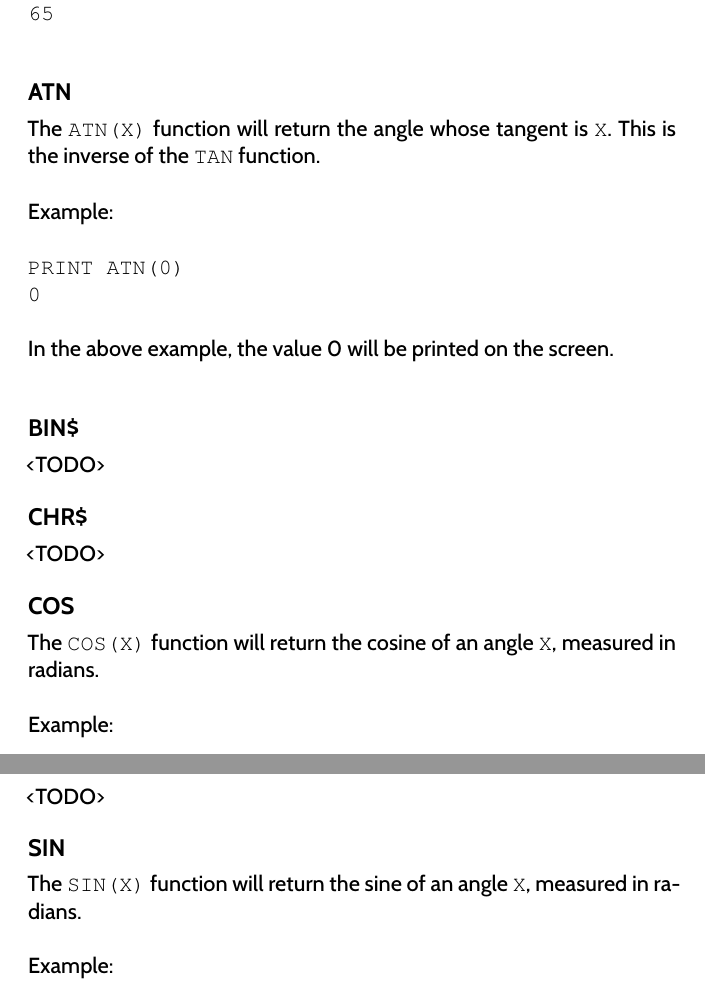
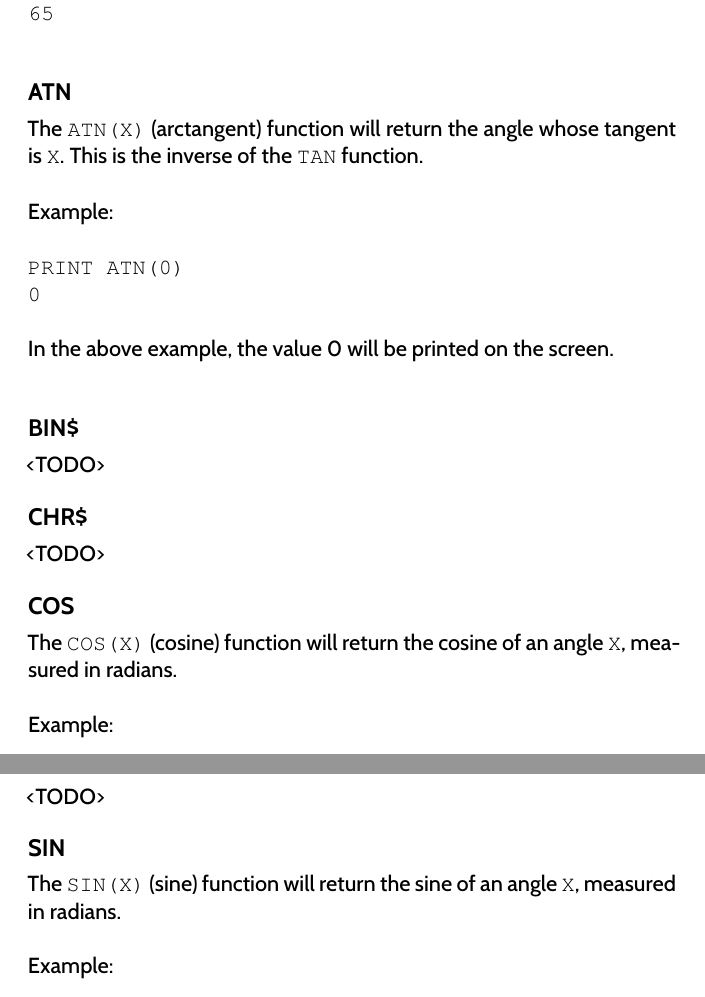
Before and after one commit to X16Community/x16-user-guide, a LaTeX thesis (user_guide.tex, which reads appendix/basic_commands.tex): two parts of pages 108 and 111 of 153, joined at a grey line, cut so that both start at the same text. Compiled offline with XeLaTeX.

Commit message:
Give proper names to trig functions to avoid confusion

```diff
--- a/appendix/basic_commands.tex
+++ b/appendix/basic_commands.tex
@@ -2967,8 +2967,9 @@ Example:\\
 
 \subsection{ATN}
 
-The {\ttfamily ATN(X)} function will return the angle whose tangent is
-{\ttfamily X}.  This is the inverse of the {\ttfamily TAN} function.\\
+The {\ttfamily ATN(X)} (arctangent) function will return the angle whose
+tangent is {\ttfamily X}.  This is the inverse of the {\ttfamily TAN}
+function.\\
 
 Example:\\
 
@@ -2991,8 +2992,8 @@ In the above example, the value 0 will be printed on the screen.\\
 
 \subsection{COS}
 
-The {\ttfamily COS(X)} function will return the cosine of an angle {\ttfamily
-X}, measured in radians.\\
+The {\ttfamily COS(X)} (cosine) function will return the cosine of an angle
+{\ttfamily X}, measured in radians.\\
 
 Example:\\
 
@@ -3111,8 +3112,8 @@ than) 40. When repeated, you might see numbers like 13.3567377, 24.5913944,
 
 \subsection{SIN}
 
-The {\ttfamily SIN(X)} function will return the sine of an angle {\ttfamily X},
-measured in radians.\\
+The {\ttfamily SIN(X)} (sine) function will return the sine of an angle
+{\ttfamily X}, measured in radians.\\
 
 Example:\\
 
```
Also changed, not shown: appendix/basic_commands.tex (3 more changed lines).
